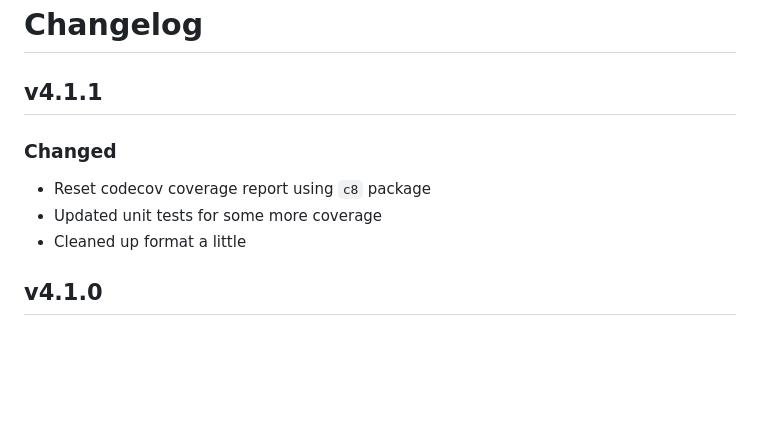
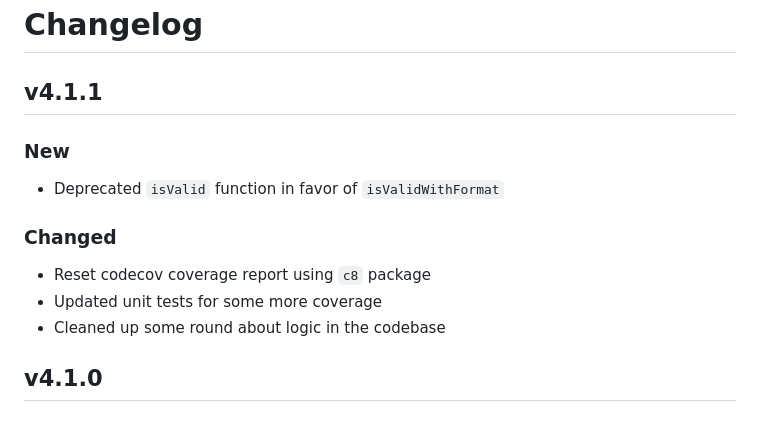
Before and after one commit to dhershman1/phone-fns, a Markdown page: changelog.md, the part around the change. Drawn GitHub-style; blank space fills up the shorter version.

Commit message:
Update: Changelog

```diff
--- a/changelog.md
+++ b/changelog.md
@@ -1,12 +1,16 @@
 # Changelog
 
 ## v4.1.1
+
+### New
+
+- Deprecated `isValid` function in favor of `isValidWithFormat`
 
 ### Changed
 
 - Reset codecov coverage report using `c8` package
 - Updated unit tests for some more coverage
-- Cleaned up format a little
+- Cleaned up some round about logic in the codebase
 
 ## v4.1.0
 
```
